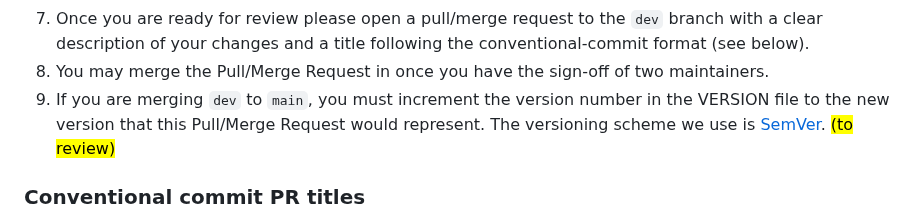
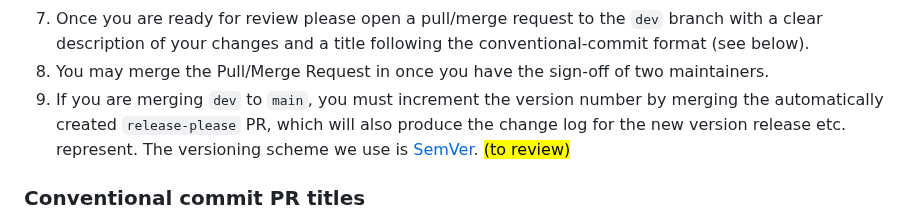
Before and after one commit to best-practice-and-impact/afcharts-py, a Markdown page: CONTRIBUTING.md, the part around the change. Rendered like a GitHub page.

Commit message:
Update CONTRIBUTING.md
Co-authored-by: Tom Farley <TomFarley@users.noreply.github.com>

```diff
--- a/CONTRIBUTING.md
+++ b/CONTRIBUTING.md
@@ -49,7 +49,7 @@ locations and container parameters.
 8. You may merge the Pull/Merge Request in once you have the sign-off of two
 maintainers.
 9. If you are merging `dev` to `main`, you must increment the version number
-in the VERSION file to the new version that this Pull/Merge Request would
+by merging the automatically created `release-please` PR, which will also produce the change log for the new version release etc.
 represent. The versioning scheme we use is [SemVer](http://semver.org/). <mark>(to review)<mark>
 
 ### Conventional commit PR titles
```
